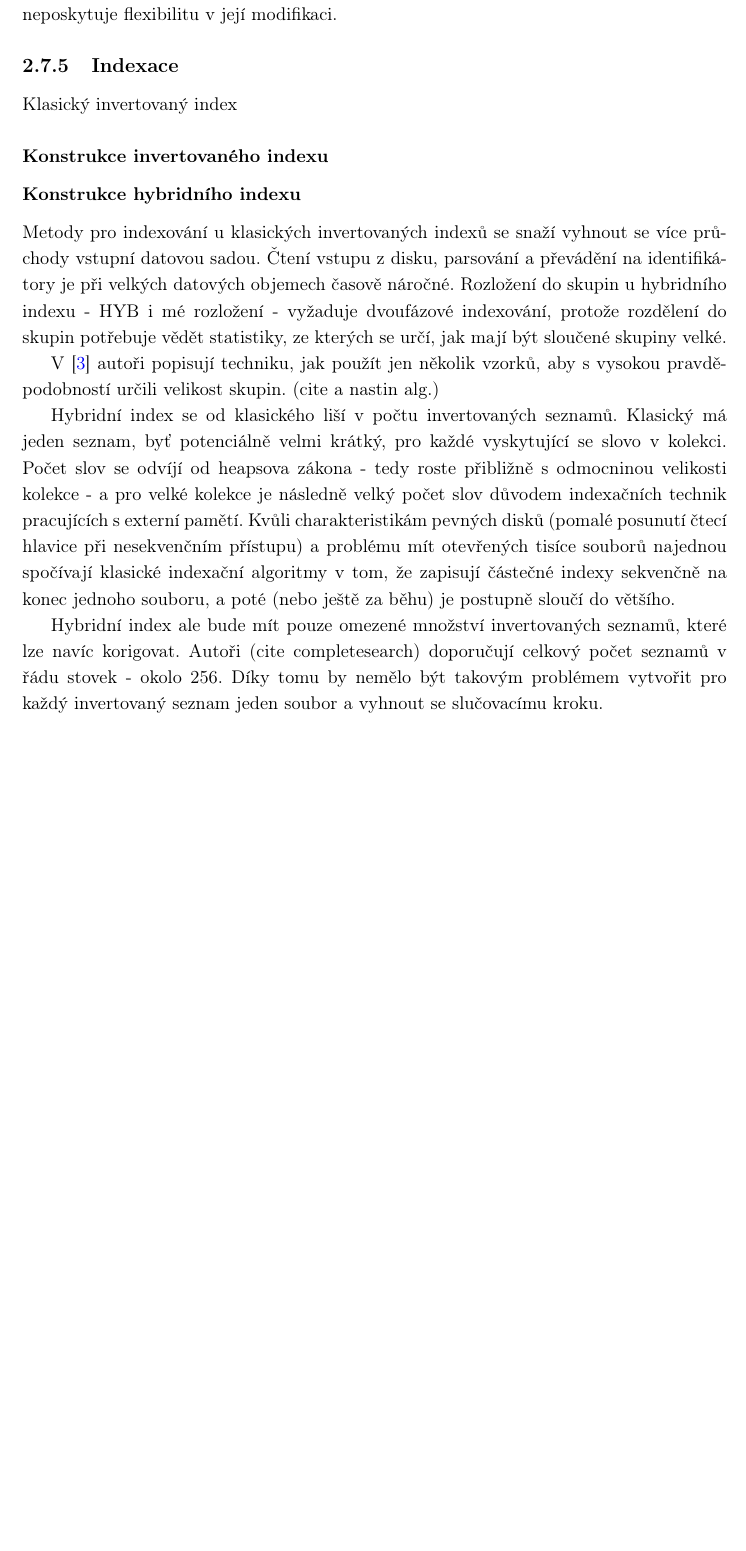
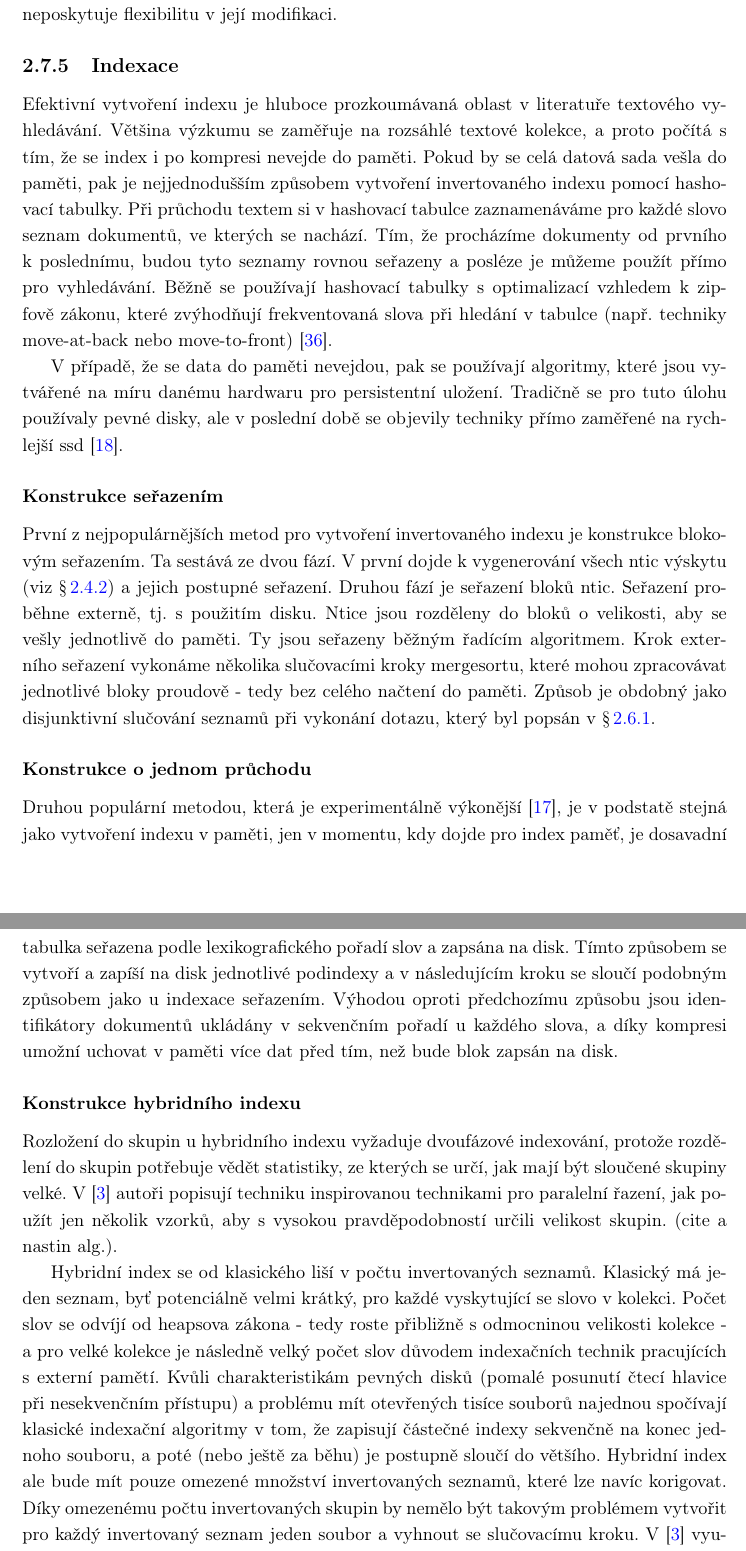
Before and after one commit to burtgulash/diplomka, a LaTeX thesis (dip.tex): part of page 29 of 58 before the commit and two parts of pages 29 and 30 of 60 after it, the two joined at a grey line, cut so that both start at the same text, the shorter picture padded with empty space. Compiled offline with pdfLaTeX.

Commit message:
Finish indexace

```diff
--- a/dip.tex
+++ b/dip.tex
@@ -1435,21 +1436,53 @@ ulehčuje výpočetní náročnost i pro složitější ohodnocovací funkce, al
 neposkytuje flexibilitu v její modifikaci.
 
 \subsection{Indexace}
-% TODO indexační algoritmy
-Klasický invertovaný index
-\subsubsection{Konstrukce invertovaného indexu}
+Efektivní vytvoření indexu je hluboce prozkoumávaná oblast v literatuře
+textového vyhledávání. Většina výzkumu se zaměřuje na rozsáhlé textové kolekce,
+a proto počítá s tím, že se index i po kompresi nevejde do paměti. Pokud by se
+celá datová sada vešla do paměti, pak je nejjednodušším způsobem vytvoření
+invertovaného indexu pomocí hashovací tabulky. Při průchodu textem si v
+hashovací tabulce zaznamenáváme pro každé slovo seznam dokumentů, ve kterých se
+nachází. Tím, že procházíme dokumenty od prvního k poslednímu, budou tyto
+seznamy rovnou seřazeny a posléze je můžeme použít přímo pro vyhledávání. Běžně
+se používají hashovací tabulky s optimalizací vzhledem k zipfově zákonu, které
+zvýhodňují frekventovaná slova při hledání v tabulce (např. techniky
+move-at-back nebo move-to-front)~\cite{ZOBEL2001271}.
+
+V případě, že se data do paměti nevejdou, pak se používají algoritmy, které
+jsou vytvářené na míru danému hardwaru pro persistentní uložení. Tradičně se
+pro tuto úlohu používaly pevné disky, ale v poslední době se objevily techniky
+přímo zaměřené na rychlejší ssd~\cite{Jung201525}.
+
+\subsubsection{Konstrukce seřazením}
+První z nejpopulárnějších metod pro vytvoření invertovaného indexu je
+konstrukce blokovým seřazením. Ta sestává ze dvou fází.  V první dojde k
+vygenerování všech ntic výskytu (viz~\S\,\ref{sec:inverted_index}) a jejich
+postupné seřazení. Druhou fází je seřazení bloků ntic. Seřazení proběhne
+externě, tj. s použitím disku. Ntice jsou rozděleny do bloků o velikosti, aby
+se vešly jednotlivě do paměti. Ty jsou seřazeny běžným řadícím algoritmem. Krok
+externího seřazení vykonáme několika slučovacími kroky mergesortu, které mohou
+zpracovávat jednotlivé bloky proudově - tedy bez celého načtení do paměti.
+Způsob je obdobný jako disjunktivní slučování seznamů při vykonání dotazu,
+který byl popsán v \S\,\ref{sec:disjunctive_merge}.
+
+\subsubsection{Konstrukce o jednom průchodu}
+Druhou populární metodou, která je experimentálně
+výkonější~\cite{Heinz:2003:ESI:873988.873992}, je v podstatě stejná jako
+vytvoření indexu v paměti, jen v momentu, kdy dojde pro index paměť, je
+dosavadní tabulka seřazena podle lexikografického pořadí slov a zapsána na
+disk. Tímto způsobem se vytvoří a zapíší na disk jednotlivé podindexy a v
+následujícím kroku se sloučí podobným způsobem jako u indexace seřazením.
+Výhodou oproti předchozímu způsobu jsou identifikátory dokumentů ukládány v
+sekvenčním pořadí u každého slova, a díky kompresi umožní uchovat v paměti více
+dat před tím, než bude blok zapsán na disk.
+
 \subsubsection{Konstrukce hybridního indexu}
-
-Metody pro indexování u klasických invertovaných indexů se snaží vyhnout se
-více průchody vstupní datovou sadou. Čtení vstupu z disku, parsování a
-převádění na identifikátory je při velkých datových objemech časově náročné.
-Rozložení do skupin u hybridního indexu - HYB i mé rozložení - vyžaduje
-dvoufázové indexování, protože rozdělení do skupin potřebuje vědět statistiky,
-ze kterých se určí, jak mají být sloučené skupiny velké.
-
-V~\cite{Bast:2011:FCH:1993036.1993040} autoři popisují techniku, jak použít jen
+Rozložení do skupin u hybridního indexu vyžaduje dvoufázové indexování, protože
+rozdělení do skupin potřebuje vědět statistiky, ze kterých se určí, jak mají
+být sloučené skupiny velké. V~\cite{Bast:2011:FCH:1993036.1993040} autoři
+popisují techniku inspirovanou technikami pro paralelní řazení, jak použít jen
 několik vzorků, aby s vysokou pravděpodobností určili velikost skupin. (cite a
-nastin alg.)
+nastin alg.).
 
 Hybridní index se od klasického liší v počtu invertovaných seznamů. Klasický má
 jeden seznam, byť potenciálně velmi krátký, pro každé vyskytující se slovo v
@@ -1460,11 +1493,7 @@ charakteristikám pevných disků (pomalé posunutí čtecí hlavice při nesekv
 přístupu) a problému mít otevřených tisíce souborů najednou spočívají klasické
 indexační algoritmy v tom, že zapisují částečné indexy sekvenčně na konec
 jednoho souboru, a poté (nebo ještě za běhu) je postupně sloučí do většího.
-
-% TODO describe block merge sort based
-
 Hybridní index ale bude mít pouze omezené množství invertovaných seznamů, které
-lze navíc korigovat. Autoři (cite completesearch) doporučují celkový počet
-seznamů v řádu stovek - okolo 256. Díky tomu by nemělo být takovým problémem
-vytvořit pro každý invertovaný seznam jeden soubor a vyhnout se slučovacímu
-kroku.
+lze navíc korigovat. Díky omezenému počtu invertovaných skupin by nemělo být
+takovým problémem vytvořit pro každý invertovaný seznam jeden soubor a vyhnout
+se slučovacímu kroku. V~\cite{Bast:2011:FCH:1993036.1993040} využívají malého
```
Also changed, not shown: ref.bib (+64 -4 lines), dip.tex (27 more changed lines).
